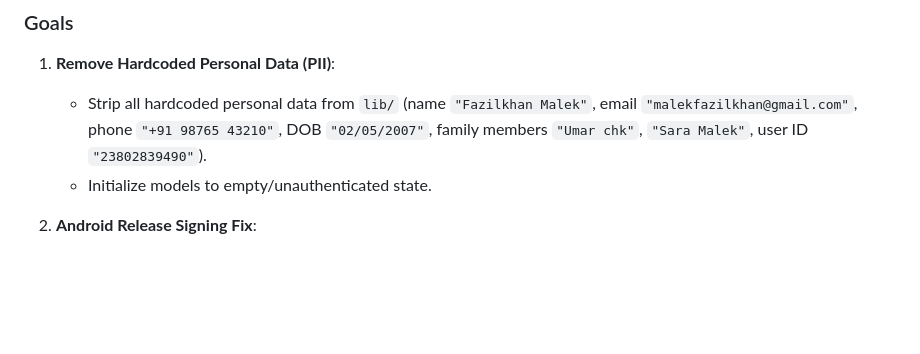
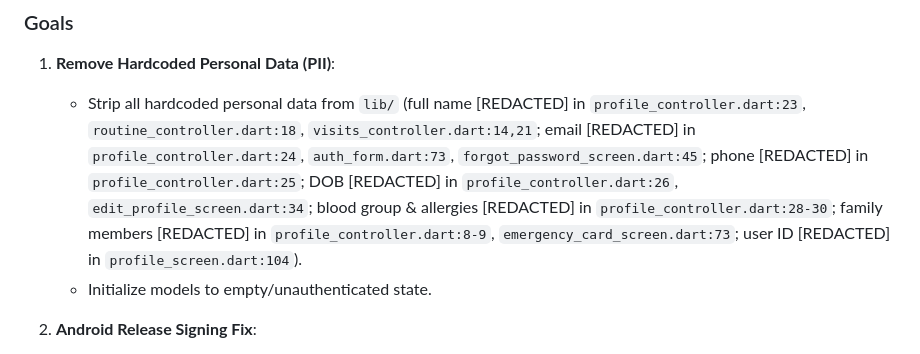
Before and after one commit to Promacle/NuroVed_Patient_App_Frontend, a Markdown page: docs/IMPLEMENTATION_PLAN.md, the part around the change. GitHub-like rendering; blank space fills up the shorter version.

Commit message:
docs: redact personal data and relabel Stage 1 items as PLANNED

```diff
--- a/docs/IMPLEMENTATION_PLAN.md
+++ b/docs/IMPLEMENTATION_PLAN.md
@@ -12,7 +12,7 @@
 
 ### Goals
 1. **Remove Hardcoded Personal Data (PII)**:
-   - Strip all hardcoded personal data from `lib/` (name `"Fazilkhan Malek"`, email `"malekfazilkhan@gmail.com"`, phone `"+91 98765 43210"`, DOB `"02/05/2007"`, family members `"Umar chk"`, `"Sara Malek"`, user ID `"23802839490"`).
+   - Strip all hardcoded personal data from `lib/` (full name [REDACTED] in `profile_controller.dart:23`, `routine_controller.dart:18`, `visits_controller.dart:14,21`; email [REDACTED] in `profile_controller.dart:24`, `auth_form.dart:73`, `forgot_password_screen.dart:45`; phone [REDACTED] in `profile_controller.dart:25`; DOB [REDACTED] in `profile_controller.dart:26`, `edit_profile_screen.dart:34`; blood group & allergies [REDACTED] in `profile_controller.dart:28-30`; family members [REDACTED] in `profile_controller.dart:8-9`, `emergency_card_screen.dart:73`; user ID [REDACTED] in `profile_screen.dart:104`).
    - Initialize models to empty/unauthenticated state.
 
 2. **Android Release Signing Fix**:
```
Also changed, not shown: docs/BLOCKERS.md (+1 -1 lines), docs/FRONTEND_AUDIT.md (+20 -20 lines).
